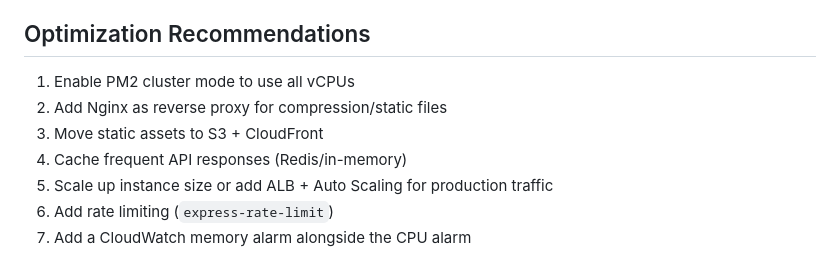
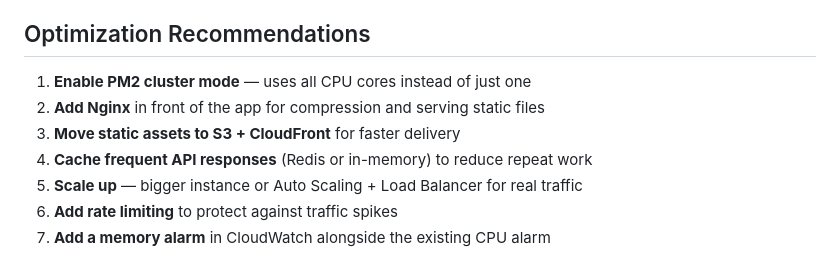
Before and after one commit to Anagha-27/Myraid-Assignment, a Markdown page: README.md, the part around the change. Drawn GitHub-style.

```diff
--- a/README.md
+++ b/README.md
@@ -67,10 +67,10 @@ Memory during test: 908MB total, 486MB used, 422MB available. CPU stayed well un
 Zero errors under load, but CPU stayed low while p95 latency trailed the average — pointing to Node's single-threaded event loop as the limiting factor, not raw compute.
 
 ## Optimization Recommendations
-1. Enable PM2 cluster mode to use all vCPUs
-2. Add Nginx as reverse proxy for compression/static files
-3. Move static assets to S3 + CloudFront
-4. Cache frequent API responses (Redis/in-memory)
-5. Scale up instance size or add ALB + Auto Scaling for production traffic
-6. Add rate limiting (`express-rate-limit`)
-7. Add a CloudWatch memory alarm alongside the CPU alarm
+1. **Enable PM2 cluster mode** — uses all CPU cores instead of just one
+2. **Add Nginx** in front of the app for compression and serving static files
+3. **Move static assets to S3 + CloudFront** for faster delivery
+4. **Cache frequent API responses** (Redis or in-memory) to reduce repeat work
+5. **Scale up** — bigger instance or Auto Scaling + Load Balancer for real traffic
+6. **Add rate limiting** to protect against traffic spikes
+7. **Add a memory alarm** in CloudWatch alongside the existing CPU alarm
```
